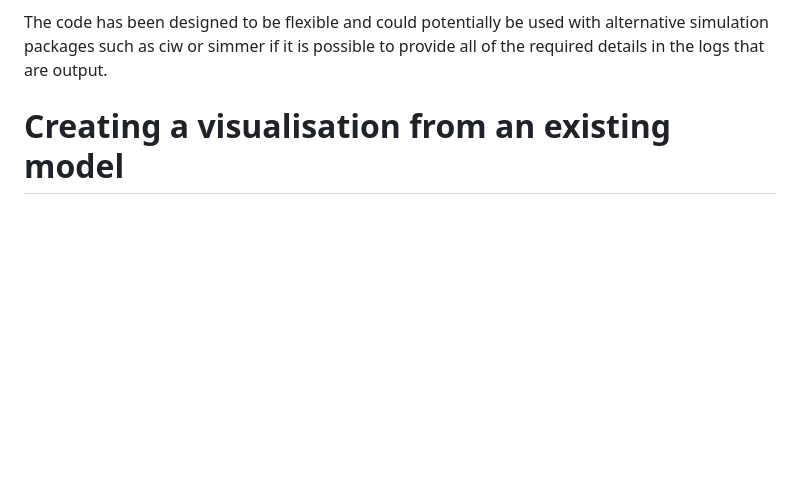
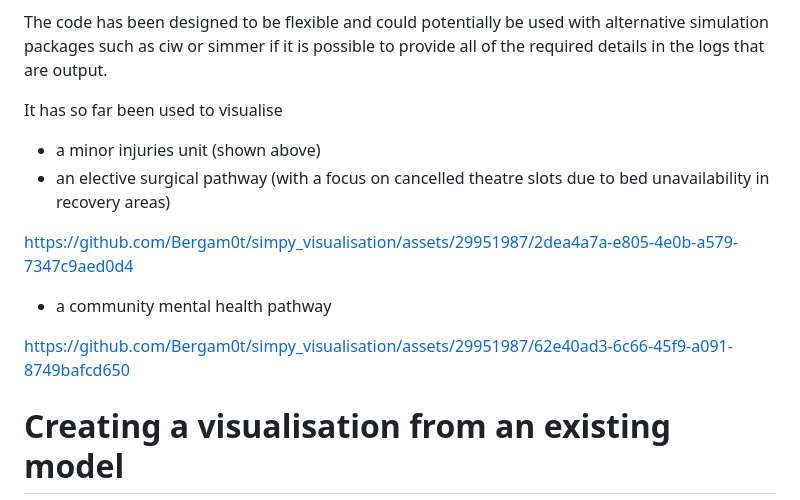
Before and after one commit to hsma-programme/simpy_visualisation, a Markdown page: README.md, the part around the change. GitHub-like rendering; blank space fills up the shorter version.

```diff
--- a/README.md
+++ b/README.md
@@ -16,6 +16,16 @@ https://github.com/hsma-programme/Teaching_DES_Concepts_Streamlit/assets/2995198
 Plotly is leveraged to create the final animation, meaning that users can benefit from the ability to further customise or extend the plotly plot, as well as easily integrating with web frameworks such as Streamlit, Dash or Shiny for Python.
 
 The code has been designed to be flexible and could potentially be used with alternative simulation packages such as ciw or simmer if it is possible to provide all of the required details in the logs that are output.
+
+It has so far been used to visualise
+- a minor injuries unit (shown above)
+- an elective surgical pathway (with a focus on cancelled theatre slots due to bed unavailability in recovery areas)
+
+https://github.com/Bergam0t/simpy_visualisation/assets/29951987/2dea4a7a-e805-4e0b-a579-7347c9aed0d4
+
+- a community mental health pathway
+
+https://github.com/Bergam0t/simpy_visualisation/assets/29951987/62e40ad3-6c66-45f9-a091-8749bafcd650
 
 # Creating a visualisation from an existing model
 
```
